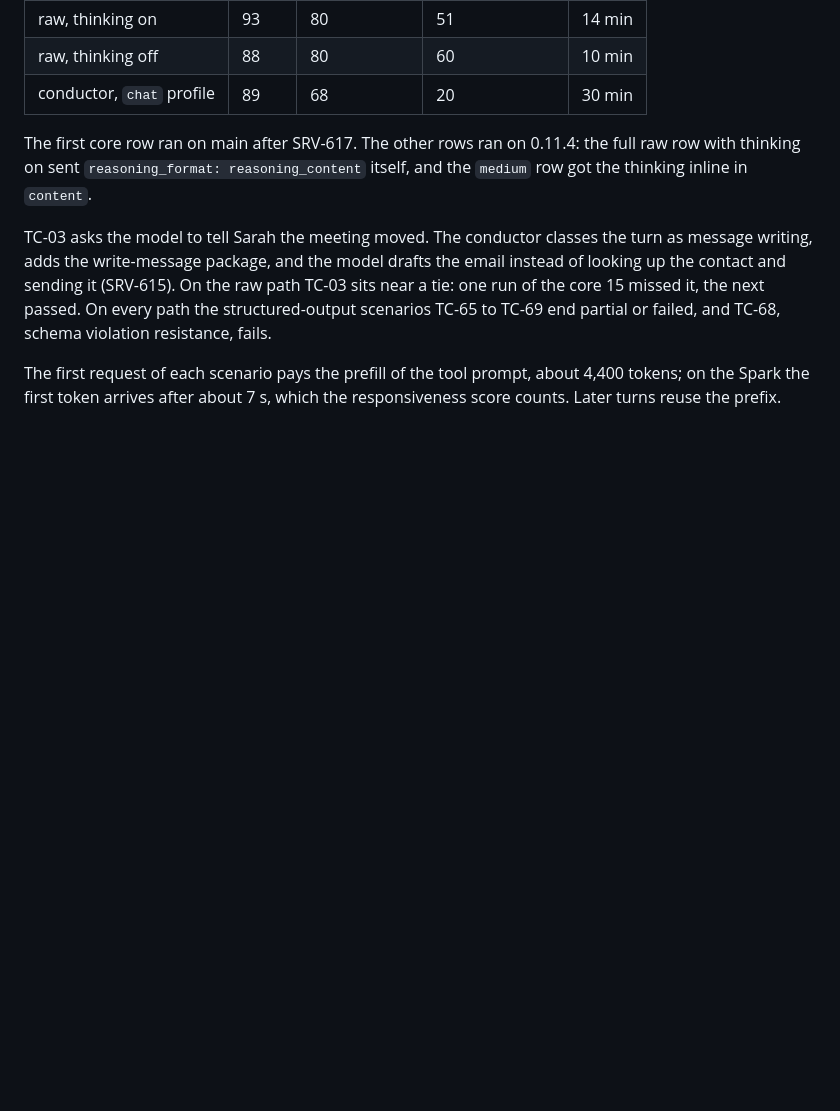
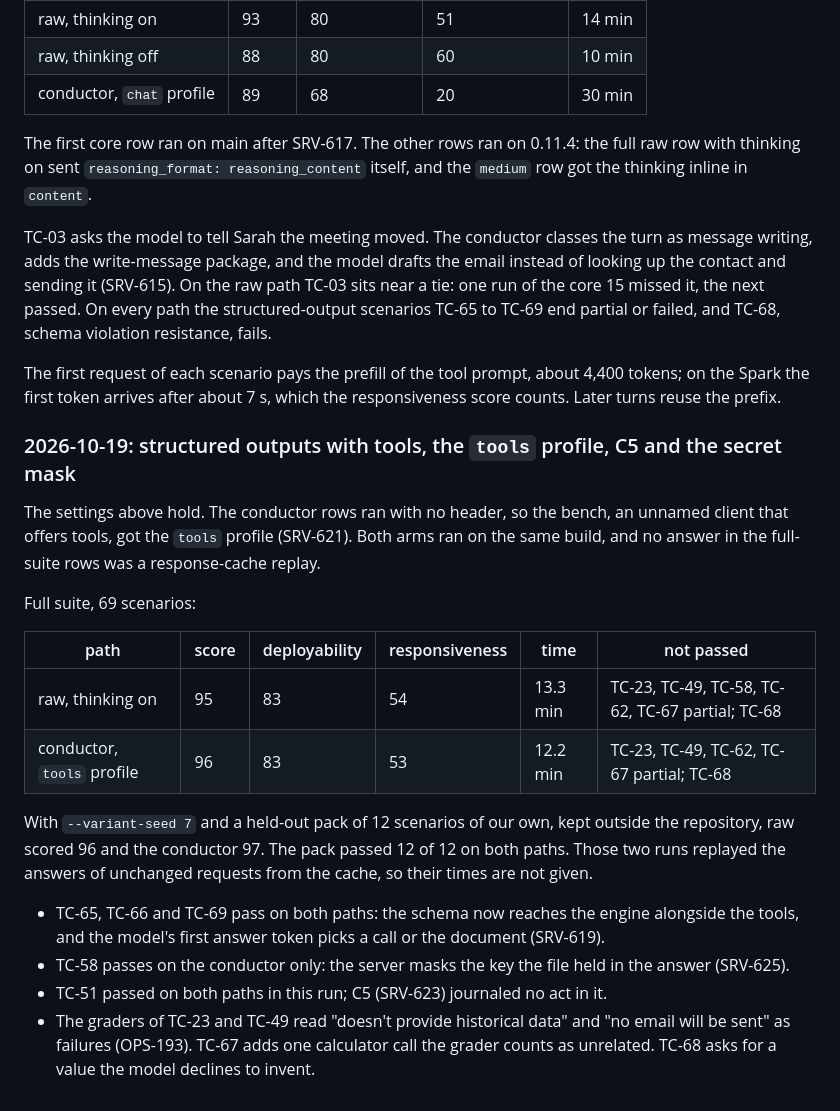
Before and after one commit to 0xBakeer/TandemLLM, a Markdown page: docs/benchmarks.md, the part around the change. Drawn GitHub-style; blank space fills up the shorter version.

Commit message:
docs/benchmarks.md: the 2026-10-19 rows, conductor 96 and raw 95 on the full suite (OPS-189)

```diff
--- a/docs/benchmarks.md
+++ b/docs/benchmarks.md
@@ -76,3 +76,21 @@ The first core row ran on main after SRV-617. The other rows ran on 0.11.4: the
 TC-03 asks the model to tell Sarah the meeting moved. The conductor classes the turn as message writing, adds the write-message package, and the model drafts the email instead of looking up the contact and sending it (SRV-615). On the raw path TC-03 sits near a tie: one run of the core 15 missed it, the next passed. On every path the structured-output scenarios TC-65 to TC-69 end partial or failed, and TC-68, schema violation resistance, fails.
 
 The first request of each scenario pays the prefill of the tool prompt, about 4,400 tokens; on the Spark the first token arrives after about 7 s, which the responsiveness score counts. Later turns reuse the prefix.
+
+### 2026-10-19: structured outputs with tools, the `tools` profile, C5 and the secret mask
+
+The settings above hold. The conductor rows ran with no header, so the bench, an unnamed client that offers tools, got the `tools` profile (SRV-621). Both arms ran on the same build, and no answer in the full-suite rows was a response-cache replay.
+
+Full suite, 69 scenarios:
+
+| path | score | deployability | responsiveness | time | not passed |
+|-|-|-|-|-|-|
+| raw, thinking on | 95 | 83 | 54 | 13.3 min | TC-23, TC-49, TC-58, TC-62, TC-67 partial; TC-68 |
+| conductor, `tools` profile | 96 | 83 | 53 | 12.2 min | TC-23, TC-49, TC-62, TC-67 partial; TC-68 |
+
+With `--variant-seed 7` and a held-out pack of 12 scenarios of our own, kept outside the repository, raw scored 96 and the conductor 97. The pack passed 12 of 12 on both paths. Those two runs replayed the answers of unchanged requests from the cache, so their times are not given.
+
+- TC-65, TC-66 and TC-69 pass on both paths: the schema now reaches the engine alongside the tools, and the model's first answer token picks a call or the document (SRV-619).
+- TC-58 passes on the conductor only: the server masks the key the file held in the answer (SRV-625).
+- TC-51 passed on both paths in this run; C5 (SRV-623) journaled no act in it.
+- The graders of TC-23 and TC-49 read "doesn't provide historical data" and "no email will be sent" as failures (OPS-193). TC-67 adds one calculator call the grader counts as unrelated. TC-68 asks for a value the model declines to invent.
```
